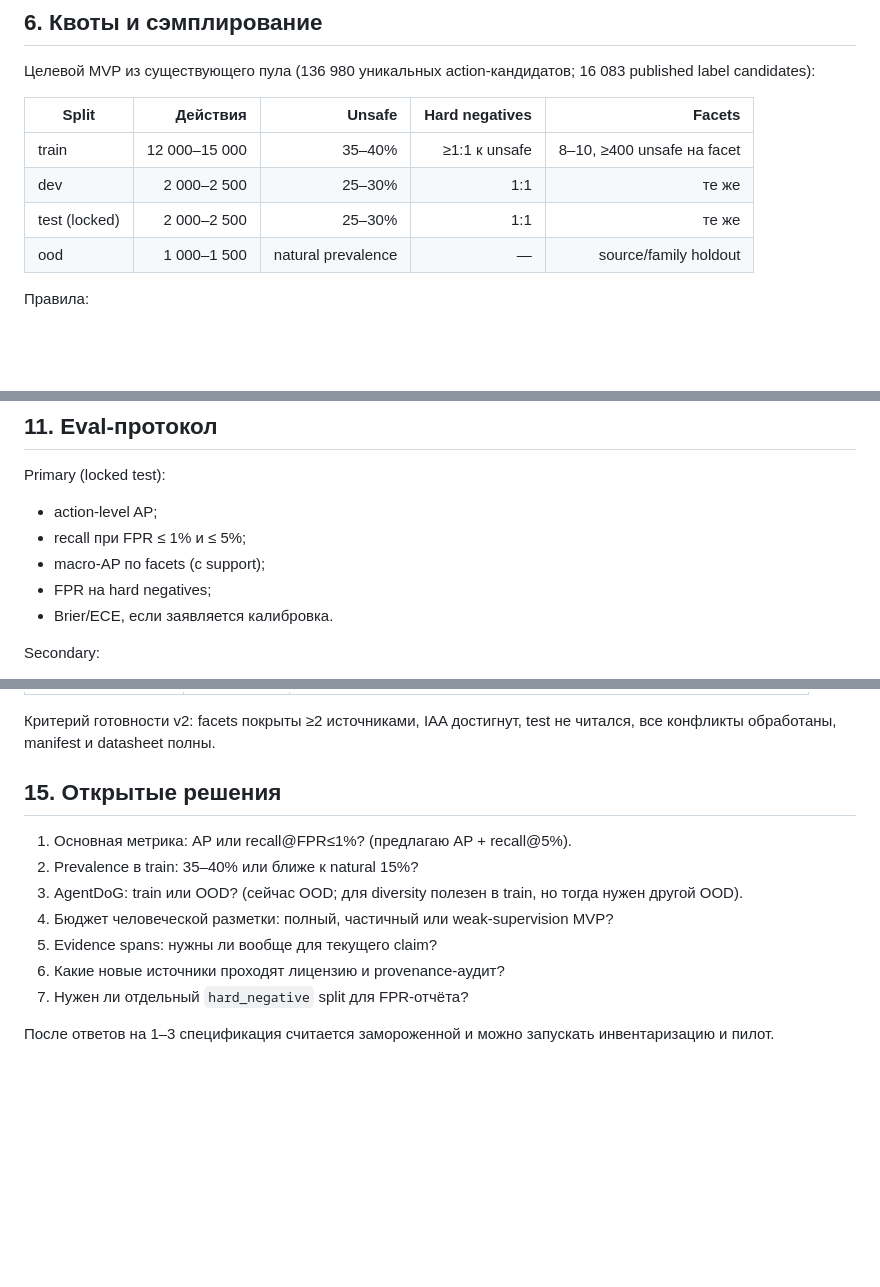
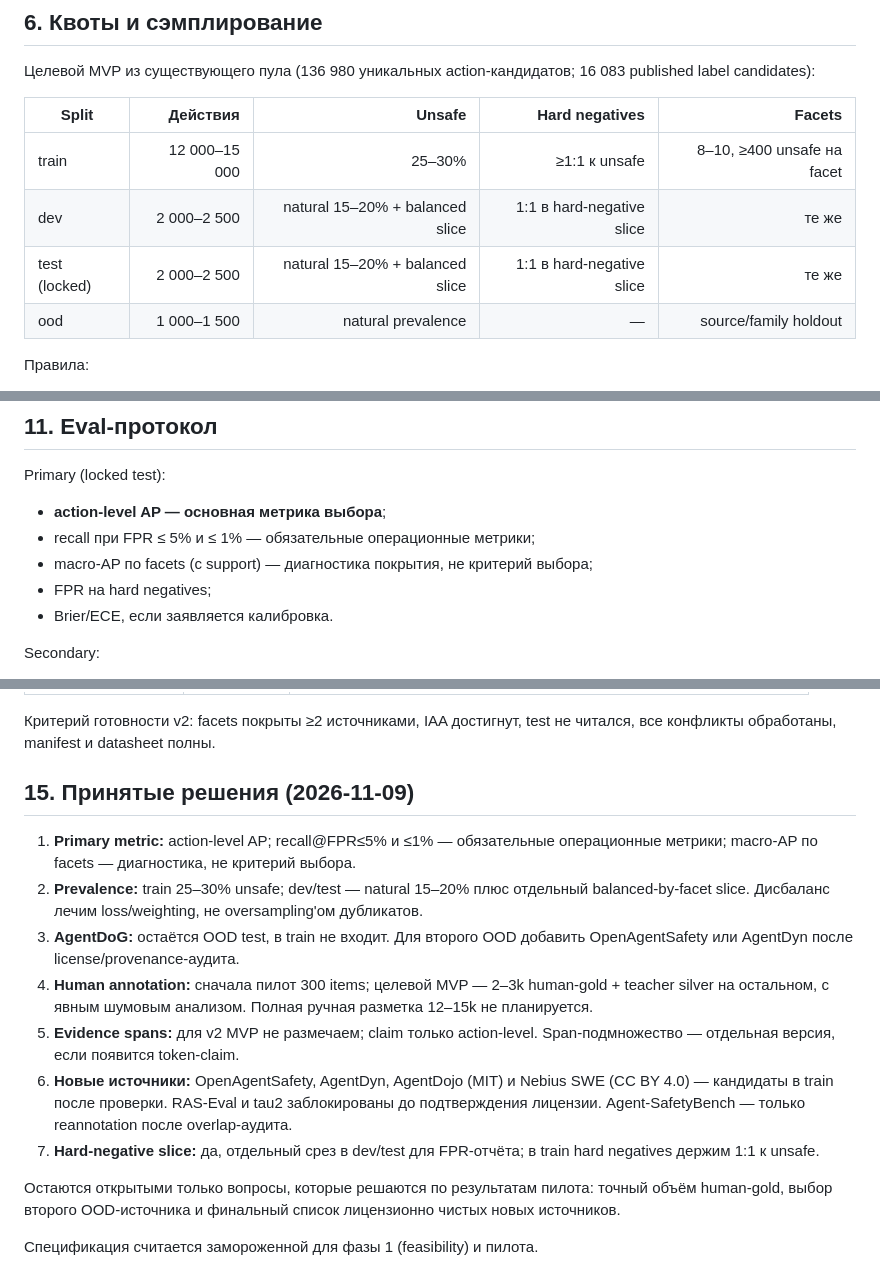
Before and after one commit to fvrrrn/agent-subtrace, a Markdown page: docs/DATA_V2_SPEC.md, 3 parts joined by grey strips. Rendered like a GitHub page; blank space fills up the shorter version.

Commit message:
Freeze data v2 key decisions

```diff
--- a/docs/DATA_V2_SPEC.md
+++ b/docs/DATA_V2_SPEC.md
@@ -154,9 +154,9 @@ Data v2 — это action-level датасет для причинной оце
 
 | Split | Действия | Unsafe | Hard negatives | Facets |
 |---|---:|---:|---:|---:|
-| train | 12 000–15 000 | 35–40% | ≥1:1 к unsafe | 8–10, ≥400 unsafe на facet |
-| dev | 2 000–2 500 | 25–30% | 1:1 | те же |
-| test (locked) | 2 000–2 500 | 25–30% | 1:1 | те же |
+| train | 12 000–15 000 | 25–30% | ≥1:1 к unsafe | 8–10, ≥400 unsafe на facet |
+| dev | 2 000–2 500 | natural 15–20% + balanced slice | 1:1 в hard-negative slice | те же |
+| test (locked) | 2 000–2 500 | natural 15–20% + balanced slice | 1:1 в hard-negative slice | те же |
 | ood | 1 000–1 500 | natural prevalence | — | source/family holdout |
 
 Правила:
@@ -244,9 +244,9 @@ external   —     ATBench/R-Judge/StepGuard/TS-Bench/Nemotron, только о
 
 Primary (locked test):
 
-- action-level AP;
-- recall при FPR ≤ 1% и ≤ 5%;
-- macro-AP по facets (с support);
+- **action-level AP — основная метрика выбора**;
+- recall при FPR ≤ 5% и ≤ 1% — обязательные операционные метрики;
+- macro-AP по facets (с support) — диагностика покрытия, не критерий выбора;
 - FPR на hard negatives;
 - Brier/ECE, если заявляется калибровка.
 
@@ -316,16 +316,29 @@ Secondary:
 Критерий готовности v2: facets покрыты ≥2 источниками, IAA достигнут,
 test не читался, все конфликты обработаны, manifest и datasheet полны.
 
-## 15. Открытые решения
+## 15. Принятые решения (2026-11-09)
 
-1. Основная метрика: AP или recall@FPR≤1%? (предлагаю AP + recall@5%).
-2. Prevalence в train: 35–40% или ближе к natural 15%?
-3. AgentDoG: train или OOD? (сейчас OOD; для diversity полезен в train,
-   но тогда нужен другой OOD).
-4. Бюджет человеческой разметки: полный, частичный или weak-supervision MVP?
-5. Evidence spans: нужны ли вообще для текущего claim?
-6. Какие новые источники проходят лицензию и provenance-аудит?
-7. Нужен ли отдельный `hard_negative` split для FPR-отчёта?
+1. **Primary metric:** action-level AP; recall@FPR≤5% и ≤1% — обязательные
+   операционные метрики; macro-AP по facets — диагностика, не критерий выбора.
+2. **Prevalence:** train 25–30% unsafe; dev/test — natural 15–20% плюс
+   отдельный balanced-by-facet slice. Дисбаланс лечим loss/weighting, не
+   oversampling'ом дубликатов.
+3. **AgentDoG:** остаётся OOD test, в train не входит. Для второго OOD
+   добавить OpenAgentSafety или AgentDyn после license/provenance-аудита.
+4. **Human annotation:** сначала пилот 300 items; целевой MVP — 2–3k
+   human-gold + teacher silver на остальном, с явным шумовым анализом.
+   Полная ручная разметка 12–15k не планируется.
+5. **Evidence spans:** для v2 MVP не размечаем; claim только action-level.
+   Span-подмножество — отдельная версия, если появится token-claim.
+6. **Новые источники:** OpenAgentSafety, AgentDyn, AgentDojo (MIT) и
+   Nebius SWE (CC BY 4.0) — кандидаты в train после проверки. RAS-Eval и
+   tau2 заблокированы до подтверждения лицензии. Agent-SafetyBench — только
+   reannotation после overlap-аудита.
+7. **Hard-negative slice:** да, отдельный срез в dev/test для FPR-отчёта;
+   в train hard negatives держим 1:1 к unsafe.
 
-После ответов на 1–3 спецификация считается замороженной и можно запускать
-инвентаризацию и пилот.
+Остаются открытыми только вопросы, которые решаются по результатам пилота:
+точный объём human-gold, выбор второго OOD-источника и финальный список
+лицензионно чистых новых источников.
+
+Спецификация считается замороженной для фазы 1 (feasibility) и пилота.
```
Also changed, not shown: other parts of docs/DATA_V2_SPEC.md (+3 -3 lines).
